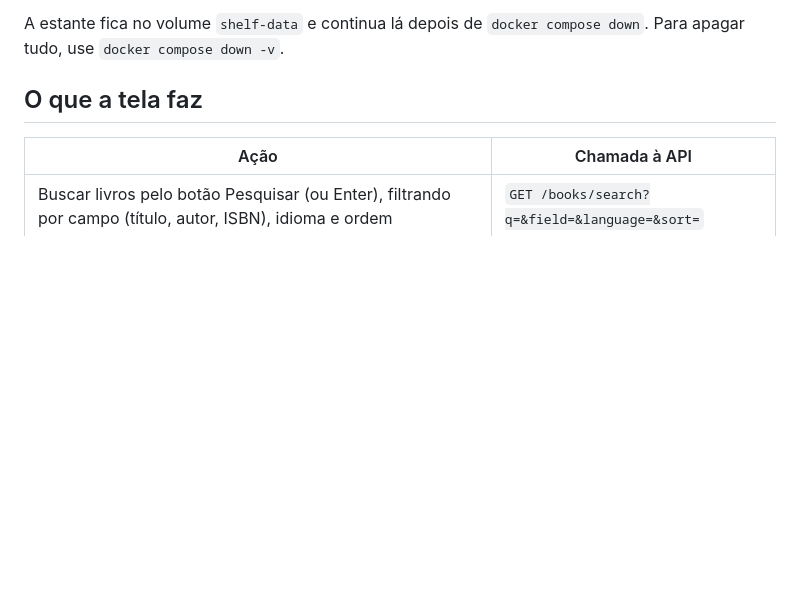
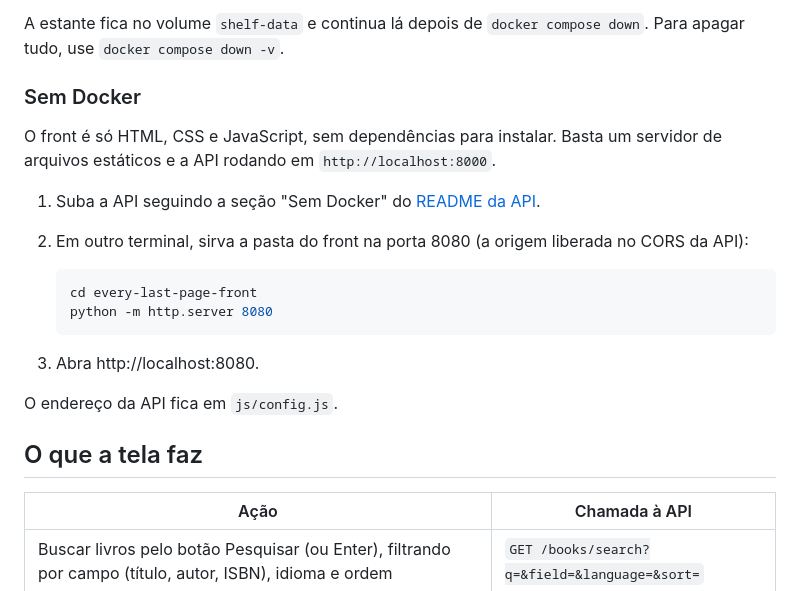
Before and after one commit to Renanarauujo/every-last-page-front, a Markdown page: README.md, the part around the change. GitHub-like rendering; blank space fills up the shorter version.

Commit message:
README: como executar sem Docker

````diff
--- a/README.md
+++ b/README.md
@@ -50,6 +50,24 @@ Pré-requisitos: [Git](https://git-scm.com) e [Docker](https://www.docker.com) c
 
 A estante fica no volume `shelf-data` e continua lá depois de `docker compose down`. Para apagar
 tudo, use `docker compose down -v`.
+
+### Sem Docker
+
+O front é só HTML, CSS e JavaScript, sem dependências para instalar. Basta um servidor de arquivos
+estáticos e a API rodando em `http://localhost:8000`.
+
+1. Suba a API seguindo a seção "Sem Docker" do
+   [README da API](https://github.com/Renanarauujo/every-last-page-api#sem-docker).
+2. Em outro terminal, sirva a pasta do front na porta 8080 (a origem liberada no CORS da API):
+
+   ```bash
+   cd every-last-page-front
+   python -m http.server 8080
+   ```
+
+3. Abra http://localhost:8080.
+
+O endereço da API fica em `js/config.js`.
 
 ## O que a tela faz
 
````
